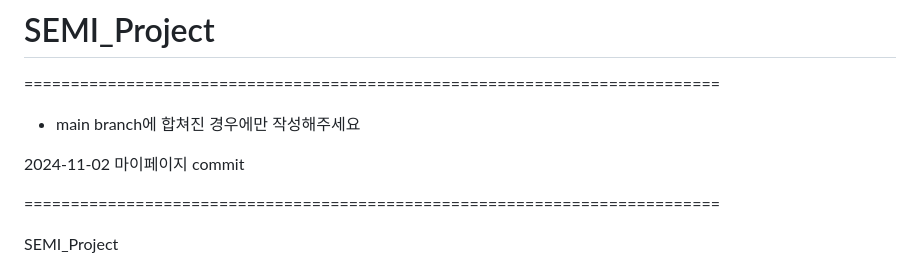
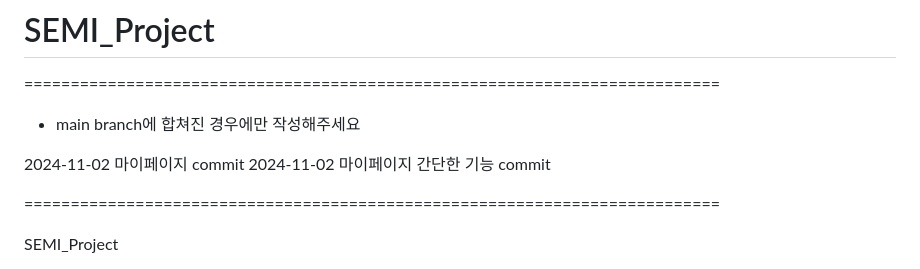
Before and after one commit to SNONION/SEMI_PROJECT, a Markdown page: README.md, the part around the change. GitHub-like rendering.

```diff
--- a/README.md
+++ b/README.md
@@ -3,6 +3,7 @@
 - main branch에 합쳐진 경우에만 작성해주세요
 
 2024-11-02 마이페이지 commit
+2024-11-02 마이페이지 간단한 기능 commit
 
 
 
```
